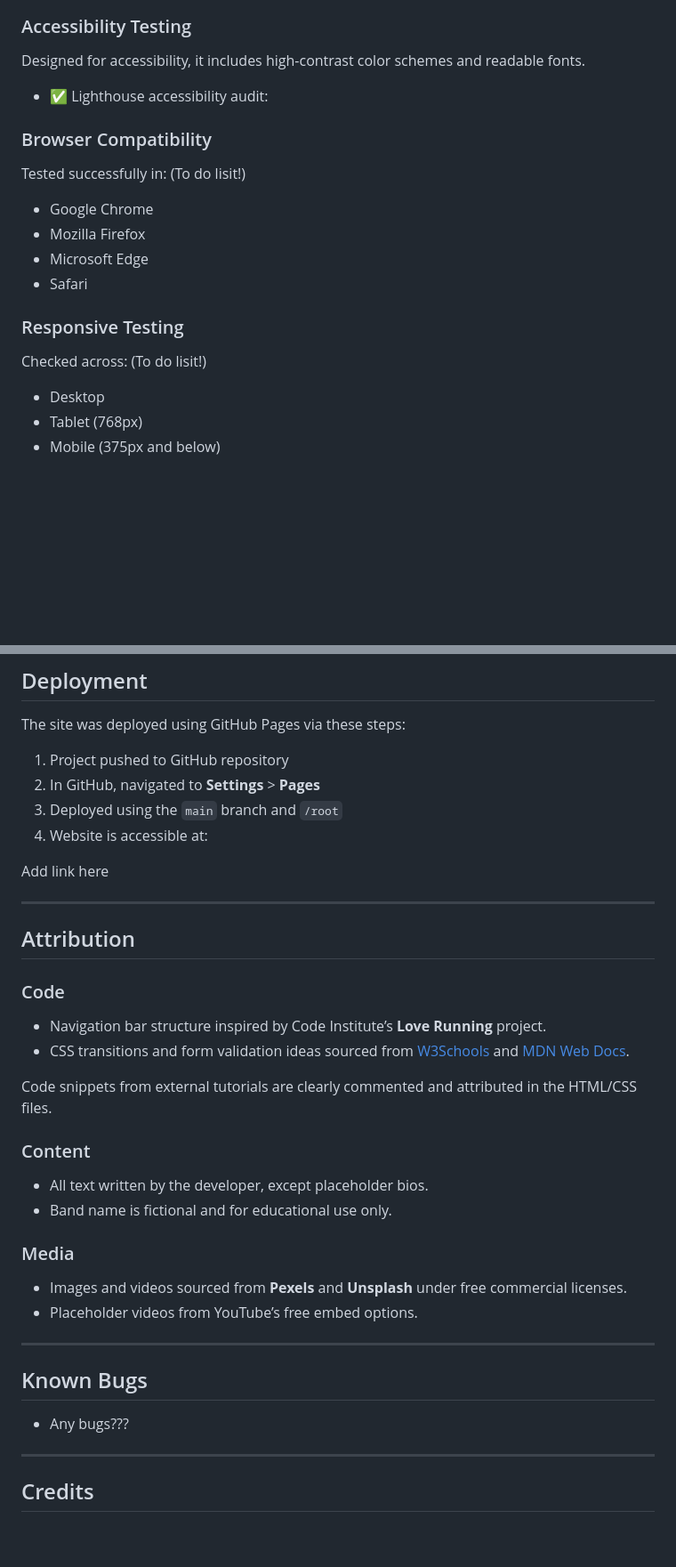
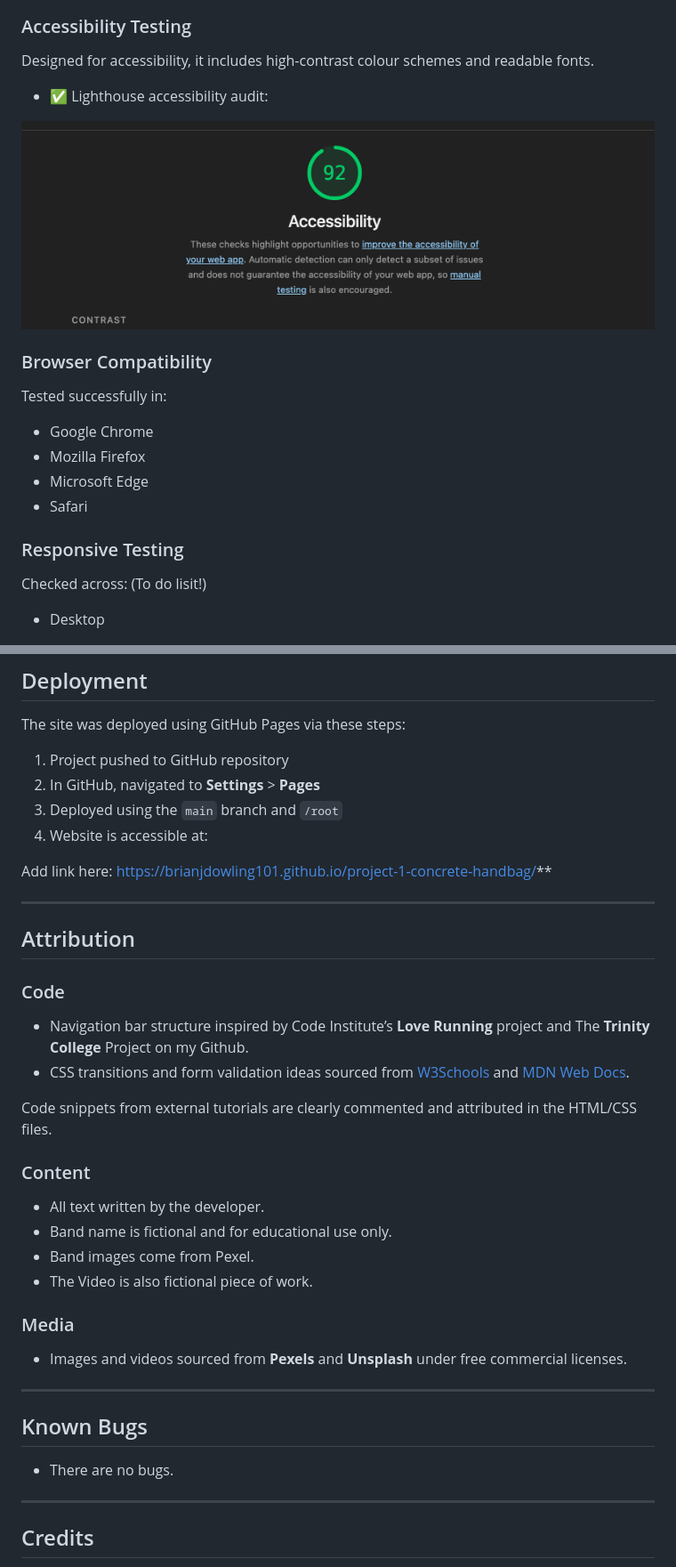
Before and after one commit to brianjdowling101/project-1-concrete-handbag, a Markdown page: README.md, 2 parts joined by grey strips. Shown: that part at 89% size. GitHub-like rendering; pictures changed too: assets/images/accessible.png (added); blank space fills up the shorter version.

Commit message:
Update Readme images/credit section

```diff
--- a/README.md
+++ b/README.md
@@ -115,12 +115,14 @@ The footer contains:
 ![image](assets/images/csschecker.png)
 
 ### Accessibility Testing
-Designed for accessibility, it includes high-contrast color schemes and readable fonts.
+Designed for accessibility, it includes high-contrast colour schemes and readable fonts.
 
 - ✅ Lighthouse accessibility audit:
 
+![image](assets/images/accessible.png)
+
 ### Browser Compatibility
-Tested successfully in: (To do lisit!)
+Tested successfully in:
 - Google Chrome
 - Mozilla Firefox
 - Microsoft Edge
@@ -128,7 +130,6 @@ Tested successfully in: (To do lisit!)
 
 ### Responsive Testing
 Checked across: (To do lisit!)
+
 - Desktop
-- Tablet (768px)
-- Mobile (375px and below)
 
@@ -142,30 +152,31 @@ The site was deployed using GitHub Pages via these steps:
 3. Deployed using the `main` branch and `/root`
 4. Website is accessible at:
 
-Add link here
+Add link here: https://brianjdowling101.github.io/project-1-concrete-handbag/**
 
 ---
 
 ## Attribution
 
 ### Code
-- Navigation bar structure inspired by Code Institute’s **Love Running** project.
+- Navigation bar structure inspired by Code Institute’s **Love Running** project and The **Trinity College** Project on my Github.
 - CSS transitions and form validation ideas sourced from [W3Schools](https://www.w3schools.com/) and [MDN Web Docs](https://developer.mozilla.org/).
 
 Code snippets from external tutorials are clearly commented and attributed in the HTML/CSS files.
 
 ### Content
-- All text written by the developer, except placeholder bios.
+- All text written by the developer.
 - Band name is fictional and for educational use only.
+- Band images come from Pexel.
+- The Video is also fictional piece of work.
 
 ### Media
 - Images and videos sourced from **Pexels** and **Unsplash** under free commercial licenses.
-- Placeholder videos from YouTube’s free embed options.
 
 ---
 
 ## Known Bugs
-- Any bugs???
+- There are no bugs.
 
 ---
 
```
Also changed, not shown: other parts of README.md (+9 -0 lines), 5 other files.
